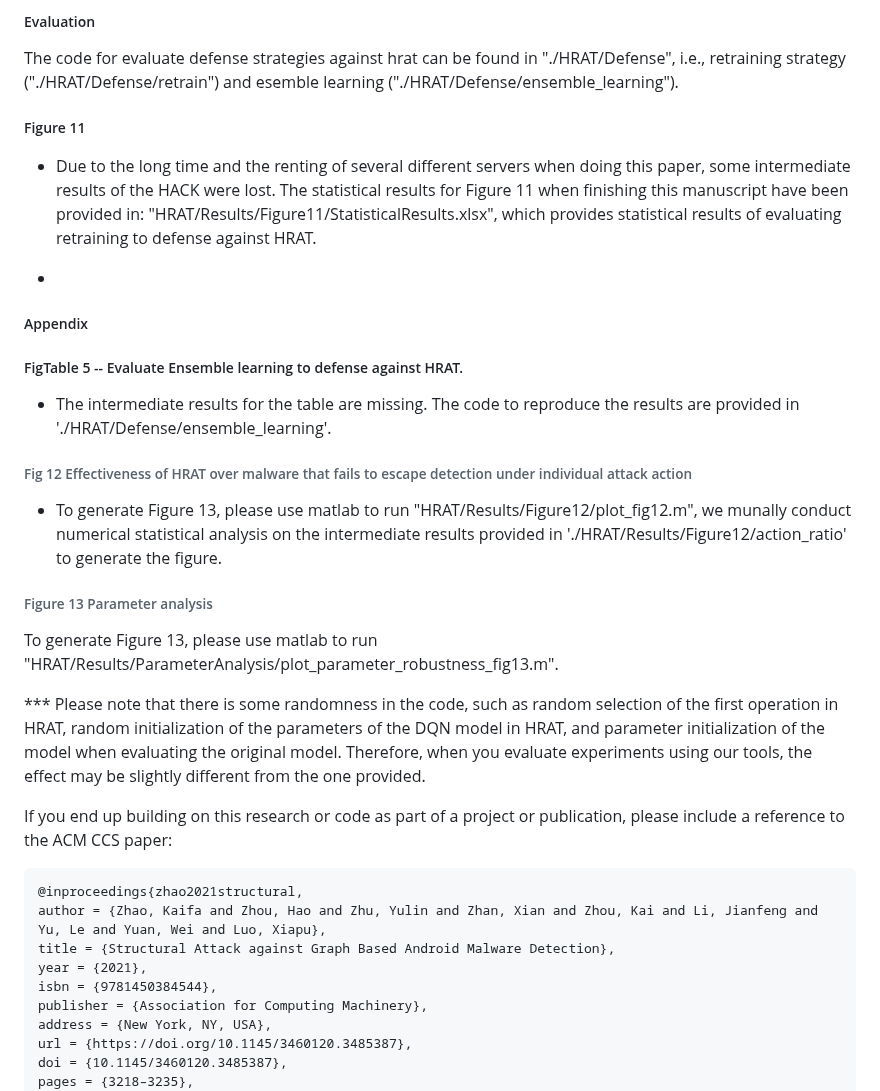
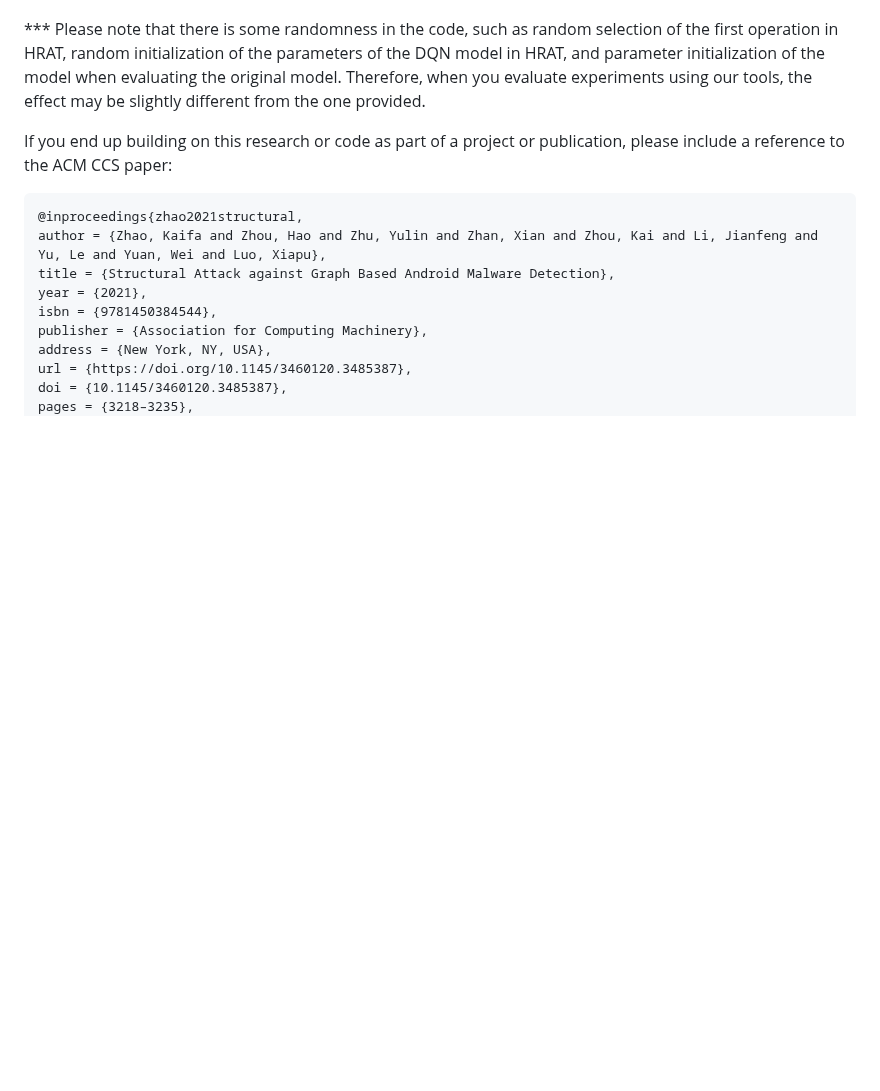
Before and after one commit to zacharykzhao/HRAT, a Markdown page: README.md, the part around one of its changes. Drawn GitHub-style; blank space fills up the shorter version.

```diff
--- a/README.md
+++ b/README.md
@@ -196,40 +134,3 @@ To evaluate the effectiveness of HRAT, we evaluate HRAT on Malscan, Mamadroid an
-##### Evaluation
-
-The code for evaluate defense strategies against hrat can be found in "./HRAT/Defense", i.e., retraining strategy ("./HRAT/Defense/retrain") and esemble learning ("./HRAT/Defense/ensemble_learning").
-
-
-
-##### Figure 11
-
-- Due to the long time and the renting of several different servers when doing this paper, some intermediate results of the HACK were lost. The statistical results for Figure 11 when finishing this manuscript have been provided in: "HRAT/Results/Figure11/StatisticalResults.xlsx", which provides statistical results of evaluating retraining to defense against HRAT.
-
-
-
--
-
-##### Appendix
-
-##### FigTable 5 -- Evaluate Ensemble learning to defense against HRAT.
-
-- The intermediate results for the table are missing. The code to reproduce the results are provided in './HRAT/Defense/ensemble_learning'.
-
-
-
-###### Fig 12 Effectiveness of HRAT over malware that fails to escape detection under individual attack action
-
-+ To generate Figure 13, please use matlab to run "HRAT/Results/Figure12/plot_fig12.m", we munally conduct numerical statistical analysis on the intermediate results provided in './HRAT/Results/Figure12/action_ratio' to generate the figure.
-
-
-
-###### Figure 13 Parameter analysis
-
-To generate Figure 13, please use matlab to run "HRAT/Results/ParameterAnalysis/plot_parameter_robustness_fig13.m".
-
-
-
-
-
-
 
 *** Please note that there is some randomness in the code, such as random selection of the first operation in HRAT, random initialization of the parameters of the DQN model in HRAT, and parameter initialization of the model when evaluating the original model. Therefore, when you evaluate experiments using our tools, the effect may be slightly different from the one provided.
 
```
Also changed, not shown: other parts of README.md (+0 -62 lines).
